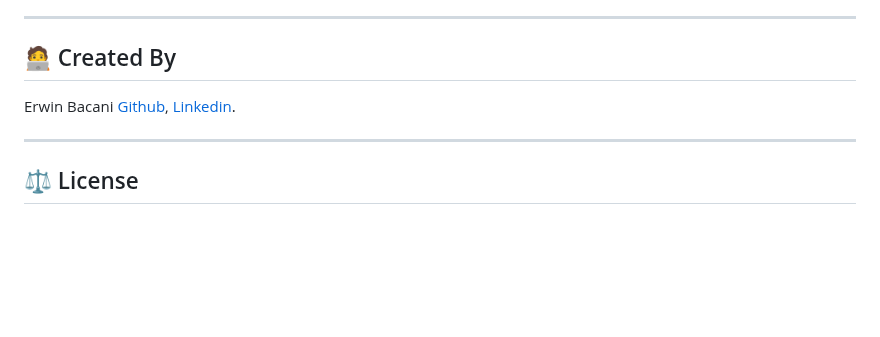
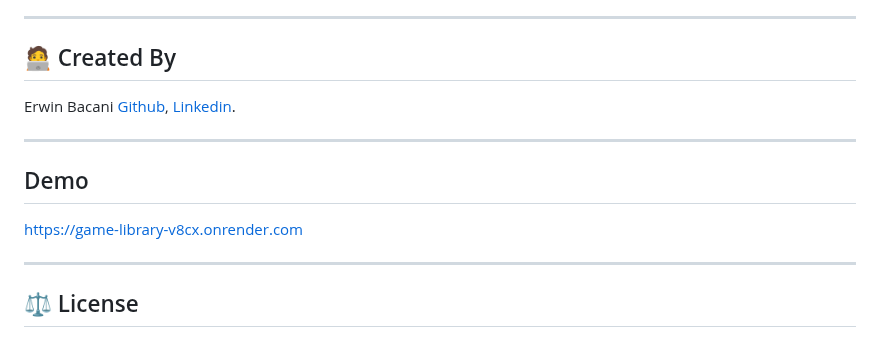
Before and after one commit to Allarezeroes26/Game-Library, a Markdown page: README.md, the part around the change. Rendered like a GitHub page; blank space fills up the shorter version.

Commit message:
Add demo section with project link
Added demo link to the README file.

```diff
--- a/README.md
+++ b/README.md
@@ -113,6 +113,11 @@ Erwin Bacani [Github](https://github.com/Allarezeroes26), [Linkedin](https://git
 
 ---
 
+## Demo
+https://game-library-v8cx.onrender.com
+
+---
+
 ## ⚖️ License
 This project is licensed under MIT License<br/>
 Feel free to use, modify, and share it — just credit the original.
```
